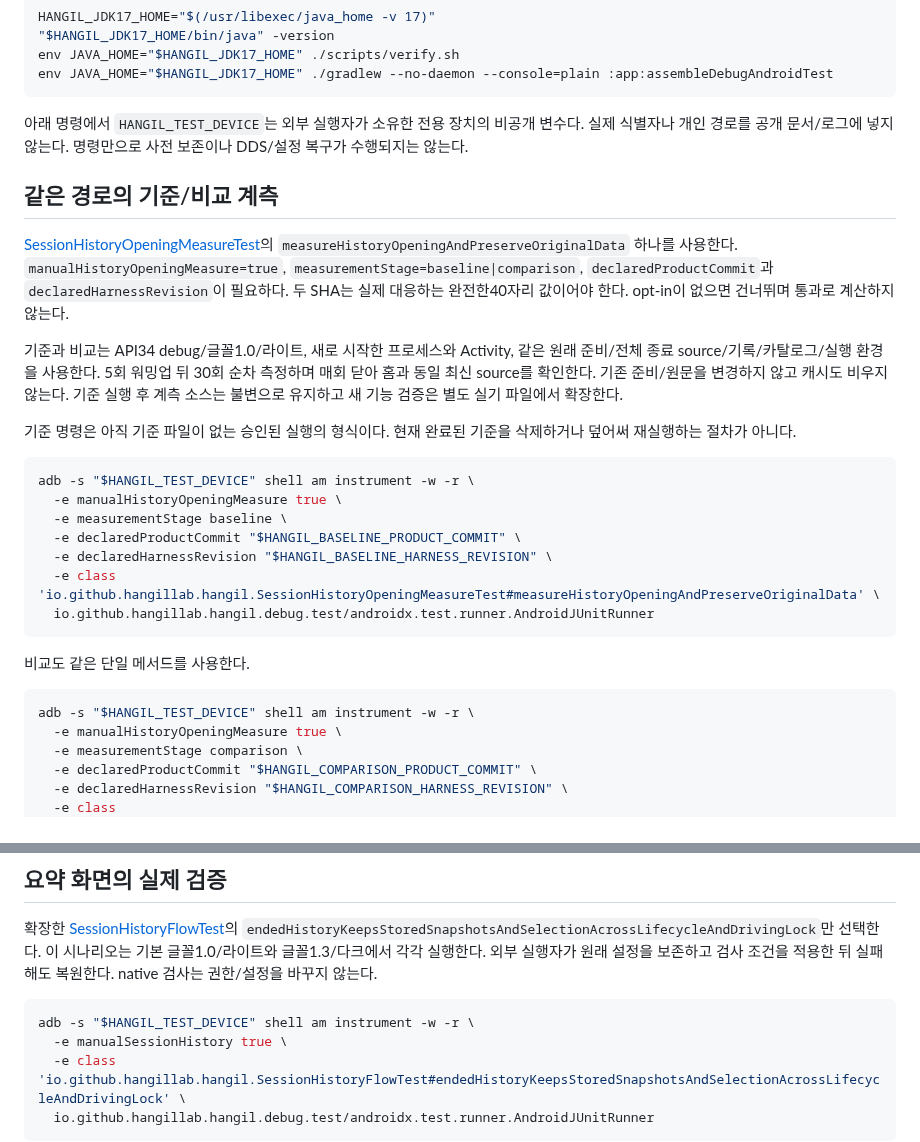
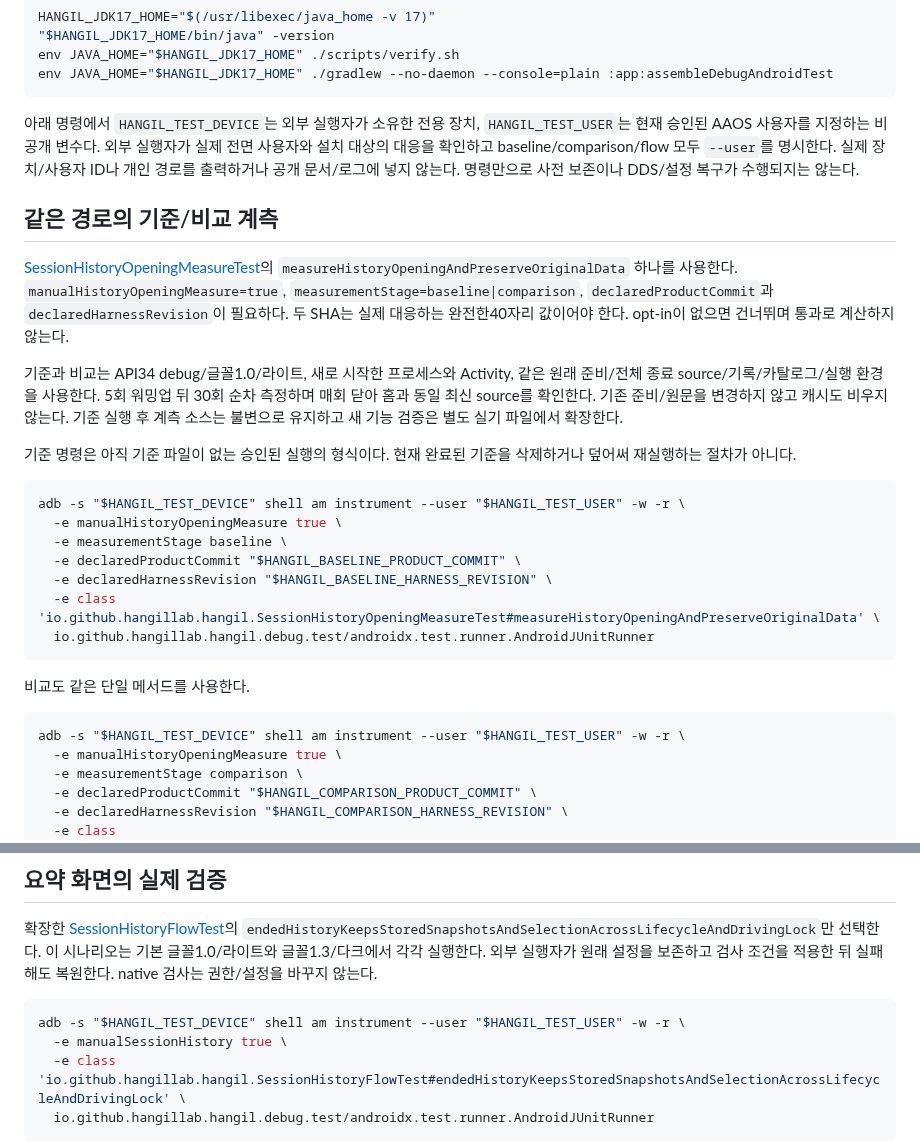
Before and after one commit to HanGilLab/Android, a Markdown page: docs/development/course-history-summary.md, 2 parts joined by grey strips. Rendered like a GitHub page.

````diff
--- a/docs/development/course-history-summary.md
+++ b/docs/development/course-history-summary.md
@@ -64,7 +85,7 @@ env JAVA_HOME="$HANGIL_JDK17_HOME" ./scripts/verify.sh
 env JAVA_HOME="$HANGIL_JDK17_HOME" ./gradlew --no-daemon --console=plain :app:assembleDebugAndroidTest
 ```
 
-아래 명령에서 `HANGIL_TEST_DEVICE`는 외부 실행자가 소유한 전용 장치의 비공개 변수다. 실제 식별자나 개인 경로를 공개 문서/로그에 넣지 않는다. 명령만으로 사전 보존이나 DDS/설정 복구가 수행되지는 않는다.
+아래 명령에서 `HANGIL_TEST_DEVICE`는 외부 실행자가 소유한 전용 장치, `HANGIL_TEST_USER`는 현재 승인된 AAOS 사용자를 지정하는 비공개 변수다. 외부 실행자가 실제 전면 사용자와 설치 대상의 대응을 확인하고 baseline/comparison/flow 모두 `--user`를 명시한다. 실제 장치/사용자 ID나 개인 경로를 출력하거나 공개 문서/로그에 넣지 않는다. 명령만으로 사전 보존이나 DDS/설정 복구가 수행되지는 않는다.
 
 ## 같은 경로의 기준/비교 계측
 
@@ -75,7 +96,7 @@ env JAVA_HOME="$HANGIL_JDK17_HOME" ./gradlew --no-daemon --console=plain :app:as
 기준 명령은 아직 기준 파일이 없는 승인된 실행의 형식이다. 현재 완료된 기준을 삭제하거나 덮어써 재실행하는 절차가 아니다.
 
 ```bash
-adb -s "$HANGIL_TEST_DEVICE" shell am instrument -w -r \
+adb -s "$HANGIL_TEST_DEVICE" shell am instrument --user "$HANGIL_TEST_USER" -w -r \
   -e manualHistoryOpeningMeasure true \
   -e measurementStage baseline \
   -e declaredProductCommit "$HANGIL_BASELINE_PRODUCT_COMMIT" \
@@ -87,7 +108,7 @@ adb -s "$HANGIL_TEST_DEVICE" shell am instrument -w -r \
 비교도 같은 단일 메서드를 사용한다.
 
 ```bash
-adb -s "$HANGIL_TEST_DEVICE" shell am instrument -w -r \
+adb -s "$HANGIL_TEST_DEVICE" shell am instrument --user "$HANGIL_TEST_USER" -w -r \
   -e manualHistoryOpeningMeasure true \
   -e measurementStage comparison \
   -e declaredProductCommit "$HANGIL_COMPARISON_PRODUCT_COMMIT" \
@@ -113,7 +134,7 @@ comparison은 완료된 baseline의 실제5회/30개 원값/통계를 재계산
 확장한 [SessionHistoryFlowTest](../../app/src/androidTest/kotlin/io/github/hangillab/hangil/SessionHistoryFlowTest.kt)의 `endedHistoryKeepsStoredSnapshotsAndSelectionAcrossLifecycleAndDrivingLock`만 선택한다. 이 시나리오는 기본 글꼴1.0/라이트와 글꼴1.3/다크에서 각각 실행한다. 외부 실행자가 원래 설정을 보존하고 검사 조건을 적용한 뒤 실패해도 복원한다. native 검사는 권한/설정을 바꾸지 않는다.
 
 ```bash
-adb -s "$HANGIL_TEST_DEVICE" shell am instrument -w -r \
+adb -s "$HANGIL_TEST_DEVICE" shell am instrument --user "$HANGIL_TEST_USER" -w -r \
   -e manualSessionHistory true \
   -e class 'io.github.hangillab.hangil.SessionHistoryFlowTest#endedHistoryKeepsStoredSnapshotsAndSelectionAcrossLifecycleAndDrivingLock' \
   io.github.hangillab.hangil.debug.test/androidx.test.runner.AndroidJUnitRunner
````
Also changed, not shown: other parts of docs/development/course-history-summary.md (+37 -16 lines), README.md (+6 -0 lines), docs/images/screenshots/hangil-history-summary-dark.png (added), docs/images/screenshots/hangil-history-summary.png (added), 1 other file.
